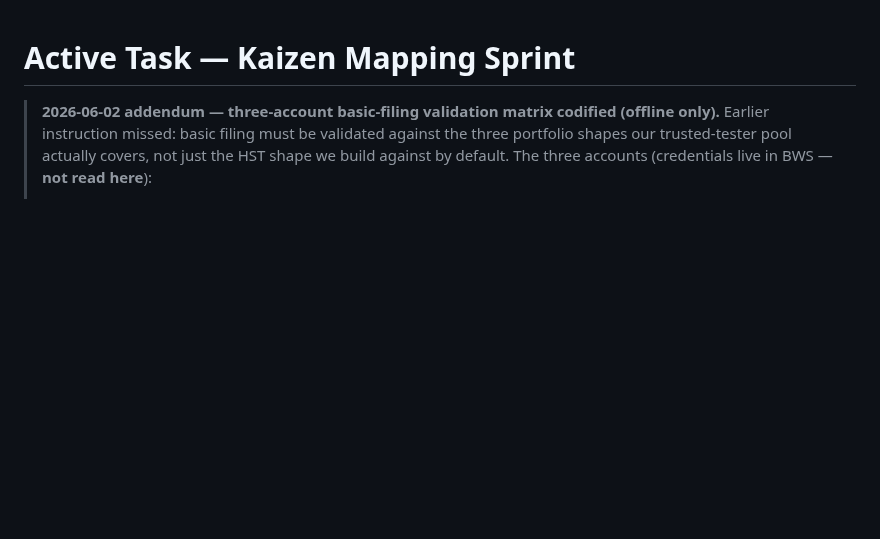
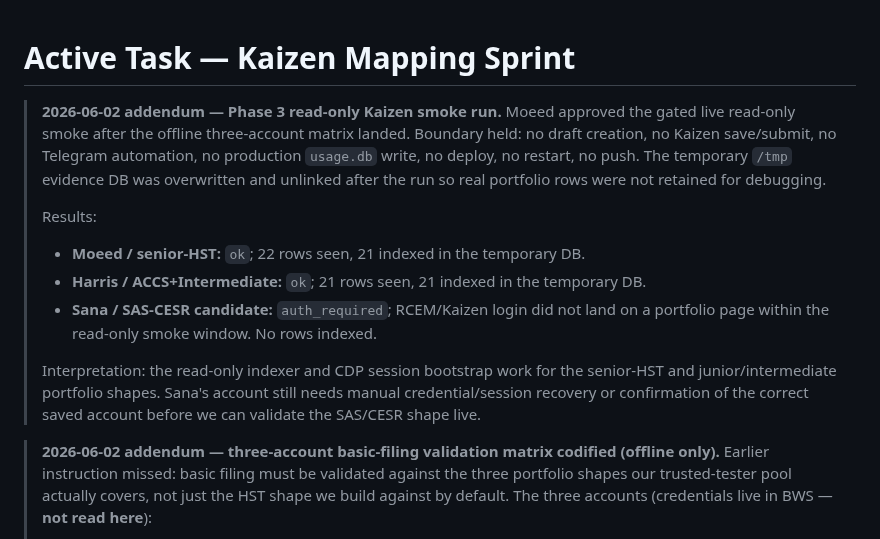
Before and after one commit to moeedahmed/portfolio-guru, a Markdown page: TASK.md, the part around the change. GitHub-like rendering; blank space fills up the shorter version.

Commit message:
docs: record three-account live smoke

```diff
--- a/TASK.md
+++ b/TASK.md
@@ -1,4 +1,24 @@
 # Active Task — Kaizen Mapping Sprint
+
+> **2026-06-02 addendum — Phase 3 read-only Kaizen smoke run.**
+> Moeed approved the gated live read-only smoke after the offline three-account
+> matrix landed. Boundary held: no draft creation, no Kaizen save/submit, no
+> Telegram automation, no production `usage.db` write, no deploy, no restart,
+> no push. The temporary `/tmp` evidence DB was overwritten and unlinked after
+> the run so real portfolio rows were not retained for debugging.
+>
+> Results:
+>
+> - **Moeed / senior-HST:** `ok`; 22 rows seen, 21 indexed in the temporary DB.
+> - **Harris / ACCS+Intermediate:** `ok`; 21 rows seen, 21 indexed in the
+>   temporary DB.
+> - **Sana / SAS-CESR candidate:** `auth_required`; RCEM/Kaizen login did not
+>   land on a portfolio page within the read-only smoke window. No rows indexed.
+>
+> Interpretation: the read-only indexer and CDP session bootstrap work for the
+> senior-HST and junior/intermediate portfolio shapes. Sana's account still
+> needs manual credential/session recovery or confirmation of the correct saved
+> account before we can validate the SAS/CESR shape live.
 
 > **2026-06-02 addendum — three-account basic-filing validation matrix codified (offline only).**
 > Earlier instruction missed: basic filing must be validated against the three
```
Also changed, not shown: docs/roadmap/three-account-filing-validation-2026-06.md (+2 -2 lines).
